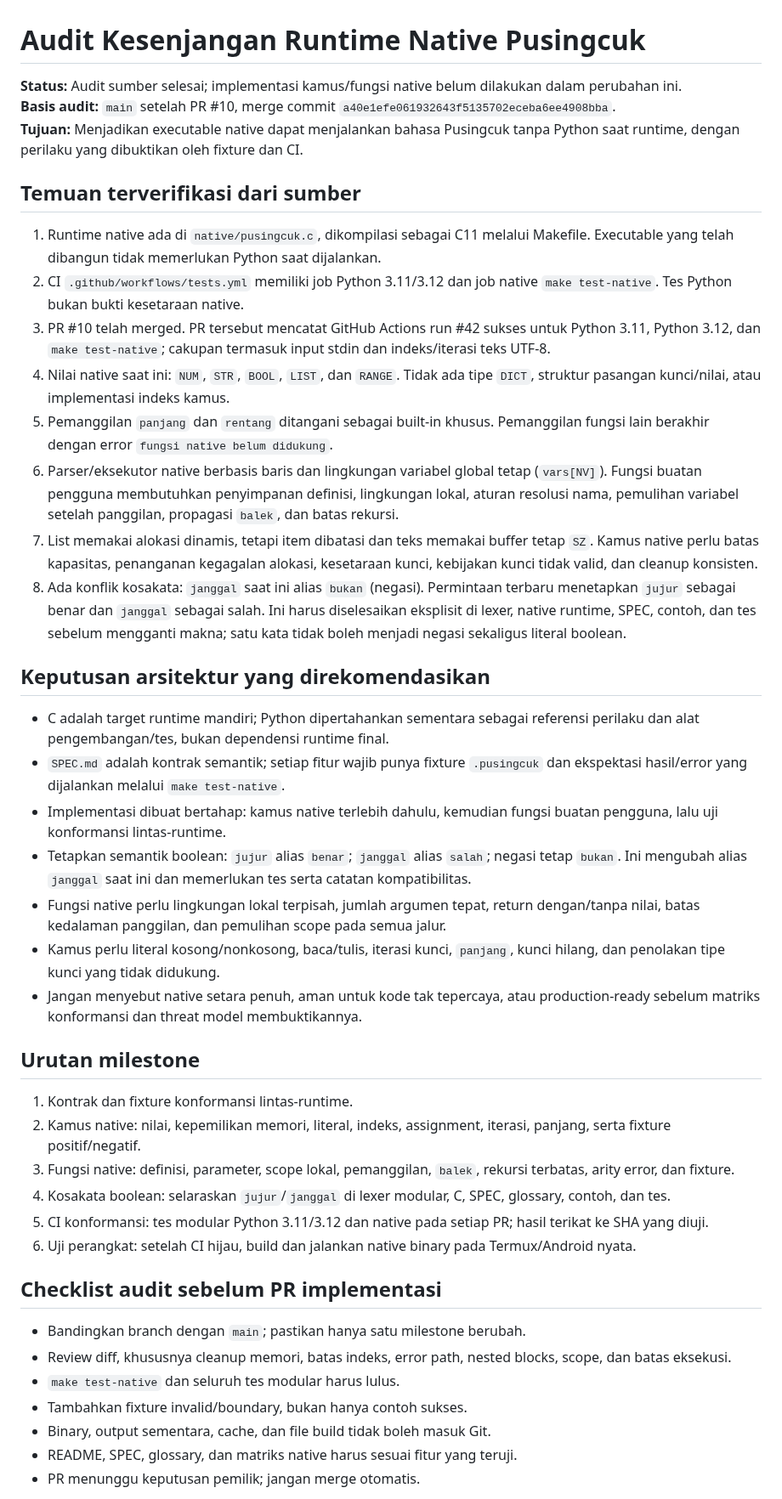
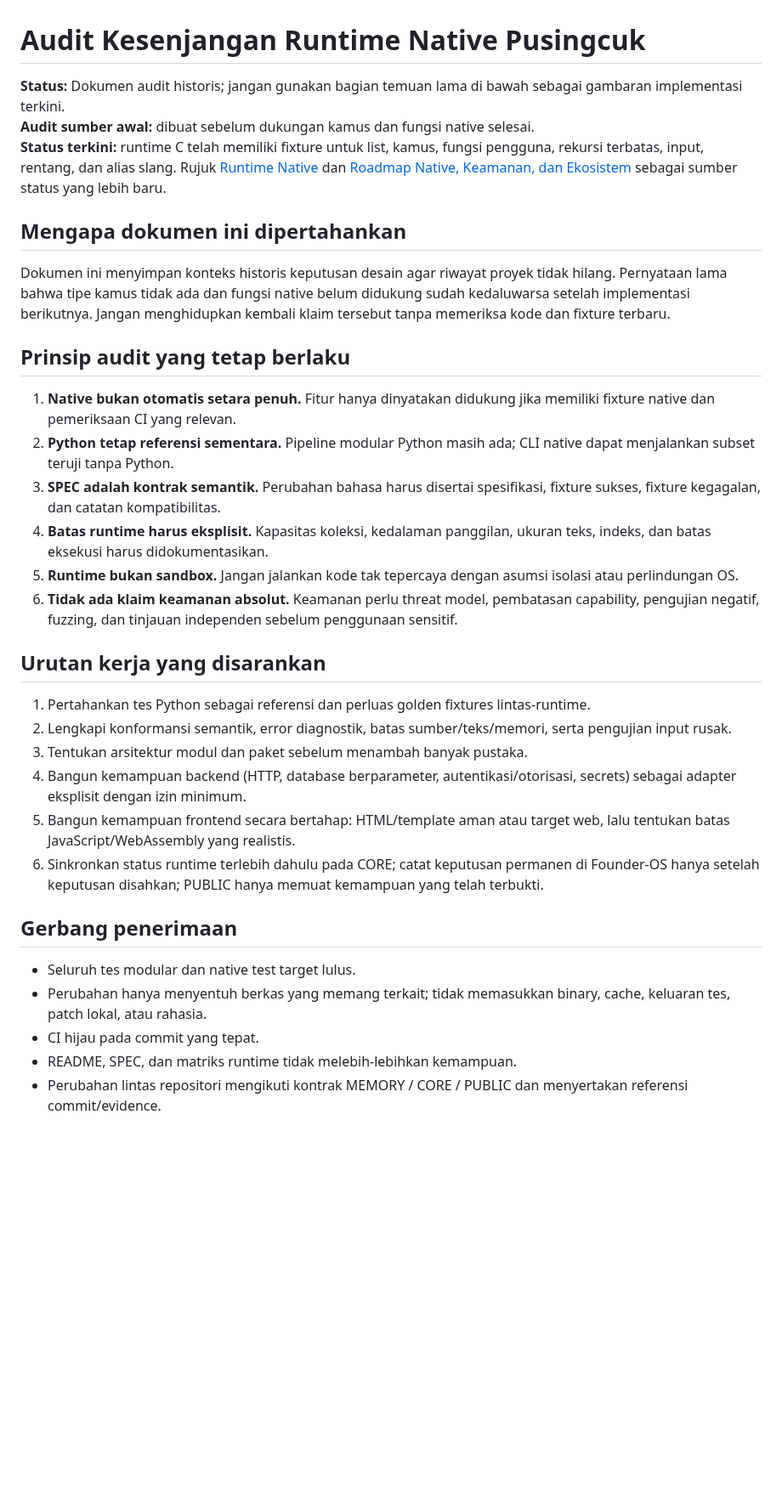
Before and after one commit to rllibo833-sudo/pusingcuk, a Markdown page: docs/NATIVE_PARITY_AUDIT.md, the part around one of its changes. Shown at 85% size. Drawn GitHub-style; blank space fills up the shorter version.

Commit message:
docs: align native roadmap with current runtime and ecosystem contract

```diff
--- a/docs/NATIVE_PARITY_AUDIT.md
+++ b/docs/NATIVE_PARITY_AUDIT.md
@@ -1,46 +1,36 @@
 # Audit Kesenjangan Runtime Native Pusingcuk
 
-**Status:** Audit sumber selesai; implementasi kamus/fungsi native belum dilakukan dalam perubahan ini.
-**Basis audit:** `main` setelah PR #10, merge commit `a40e1efe061932643f5135702eceba6ee4908bba`.
-**Tujuan:** Menjadikan executable native dapat menjalankan bahasa Pusingcuk tanpa Python saat runtime, dengan perilaku yang dibuktikan oleh fixture dan CI.
+**Status:** Dokumen audit historis; jangan gunakan bagian temuan lama di bawah sebagai gambaran implementasi terkini.
+**Audit sumber awal:** dibuat sebelum dukungan kamus dan fungsi native selesai.
+**Status terkini:** runtime C telah memiliki fixture untuk list, kamus, fungsi pengguna, rekursi terbatas, input, rentang, dan alias slang. Rujuk [Runtime Native](NATIVE_RUNTIME.md) dan [Roadmap Native, Keamanan, dan Ekosistem](NATIVE_SECURE_ECOSYSTEM_ROADMAP.md) sebagai sumber status yang lebih baru.
 
-## Temuan terverifikasi dari sumber
+## Mengapa dokumen ini dipertahankan
 
-1. Runtime native ada di `native/pusingcuk.c`, dikompilasi sebagai C11 melalui Makefile. Executable yang telah dibangun tidak memerlukan Python saat dijalankan.
-2. CI `.github/workflows/tests.yml` memiliki job Python 3.11/3.12 dan job native `make test-native`. Tes Python bukan bukti kesetaraan native.
-3. PR #10 telah merged. PR tersebut mencatat GitHub Actions run #42 sukses untuk Python 3.11, Python 3.12, dan `make test-native`; cakupan termasuk input stdin dan indeks/iterasi teks UTF-8.
-4. Nilai native saat ini: `NUM`, `STR`, `BOOL`, `LIST`, dan `RANGE`. Tidak ada tipe `DICT`, struktur pasangan kunci/nilai, atau implementasi indeks kamus.
-5. Pemanggilan `panjang` dan `rentang` ditangani sebagai built-in khusus. Pemanggilan fungsi lain berakhir dengan error `fungsi native belum didukung`.
-6. Parser/eksekutor native berbasis baris dan lingkungan variabel global tetap (`vars[NV]`). Fungsi buatan pengguna membutuhkan penyimpanan definisi, lingkungan lokal, aturan resolusi nama, pemulihan variabel setelah panggilan, propagasi `balek`, dan batas rekursi.
-7. List memakai alokasi dinamis, tetapi item dibatasi dan teks memakai buffer tetap `SZ`. Kamus native perlu batas kapasitas, penanganan kegagalan alokasi, kesetaraan kunci, kebijakan kunci tidak valid, dan cleanup konsisten.
-8. Ada konflik kosakata: `janggal` saat ini alias `bukan` (negasi). Permintaan terbaru menetapkan `jujur` sebagai benar dan `janggal` sebagai salah. Ini harus diselesaikan eksplisit di lexer, native runtime, SPEC, contoh, dan tes sebelum mengganti makna; satu kata tidak boleh menjadi negasi sekaligus literal boolean.
+Dokumen ini menyimpan konteks historis keputusan desain agar riwayat proyek tidak hilang. Pernyataan lama bahwa tipe kamus tidak ada dan fungsi native belum didukung sudah kedaluwarsa setelah implementasi berikutnya. Jangan menghidupkan kembali klaim tersebut tanpa memeriksa kode dan fixture terbaru.
 
-## Keputusan arsitektur yang direkomendasikan
+## Prinsip audit yang tetap berlaku
 
-- C adalah target runtime mandiri; Python dipertahankan sementara sebagai referensi perilaku dan alat pengembangan/tes, bukan dependensi runtime final.
-- `SPEC.md` adalah kontrak semantik; setiap fitur wajib punya fixture `.pusingcuk` dan ekspektasi hasil/error yang dijalankan melalui `make test-native`.
-- Implementasi dibuat bertahap: kamus native terlebih dahulu, kemudian fungsi buatan pengguna, lalu uji konformansi lintas-runtime.
-- Tetapkan semantik boolean: `jujur` alias `benar`; `janggal` alias `salah`; negasi tetap `bukan`. Ini mengubah alias `janggal` saat ini dan memerlukan tes serta catatan kompatibilitas.
-- Fungsi native perlu lingkungan lokal terpisah, jumlah argumen tepat, return dengan/tanpa nilai, batas kedalaman panggilan, dan pemulihan scope pada semua jalur.
-- Kamus perlu literal kosong/nonkosong, baca/tulis, iterasi kunci, `panjang`, kunci hilang, dan penolakan tipe kunci yang tidak didukung.
-- Jangan menyebut native setara penuh, aman untuk kode tak tepercaya, atau production-ready sebelum matriks konformansi dan threat model membuktikannya.
+1. **Native bukan otomatis setara penuh.** Fitur hanya dinyatakan didukung jika memiliki fixture native dan pemeriksaan CI yang relevan.
+2. **Python tetap referensi sementara.** Pipeline modular Python masih ada; CLI native dapat menjalankan subset teruji tanpa Python.
+3. **SPEC adalah kontrak semantik.** Perubahan bahasa harus disertai spesifikasi, fixture sukses, fixture kegagalan, dan catatan kompatibilitas.
+4. **Batas runtime harus eksplisit.** Kapasitas koleksi, kedalaman panggilan, ukuran teks, indeks, dan batas eksekusi harus didokumentasikan.
+5. **Runtime bukan sandbox.** Jangan jalankan kode tak tepercaya dengan asumsi isolasi atau perlindungan OS.
+6. **Tidak ada klaim keamanan absolut.** Keamanan perlu threat model, pembatasan capability, pengujian negatif, fuzzing, dan tinjauan independen sebelum penggunaan sensitif.
 
-## Urutan milestone
+## Urutan kerja yang disarankan
 
-1. Kontrak dan fixture konformansi lintas-runtime.
-2. Kamus native: nilai, kepemilikan memori, literal, indeks, assignment, iterasi, panjang, serta fixture positif/negatif.
-3. Fungsi native: definisi, parameter, scope lokal, pemanggilan, `balek`, rekursi terbatas, arity error, dan fixture.
-4. Kosakata boolean: selaraskan `jujur`/`janggal` di lexer modular, C, SPEC, glossary, contoh, dan tes.
-5. CI konformansi: tes modular Python 3.11/3.12 dan native pada setiap PR; hasil terikat ke SHA yang diuji.
-6. Uji perangkat: setelah CI hijau, build dan jalankan native binary pada Termux/Android nyata.
+1. Pertahankan tes Python sebagai referensi dan perluas golden fixtures lintas-runtime.
+2. Lengkapi konformansi semantik, error diagnostik, batas sumber/teks/memori, serta pengujian input rusak.
+3. Tentukan arsitektur modul dan paket sebelum menambah banyak pustaka.
+4. Bangun kemampuan backend (HTTP, database berparameter, autentikasi/otorisasi, secrets) sebagai adapter eksplisit dengan izin minimum.
+5. Bangun kemampuan frontend secara bertahap: HTML/template aman atau target web, lalu tentukan batas JavaScript/WebAssembly yang realistis.
+6. Sinkronkan status runtime terlebih dahulu pada CORE; catat keputusan permanen di Founder-OS hanya setelah keputusan disahkan; PUBLIC hanya memuat kemampuan yang telah terbukti.
 
-## Checklist audit sebelum PR implementasi
+## Gerbang penerimaan
 
-- Bandingkan branch dengan `main`; pastikan hanya satu milestone berubah.
-- Review diff, khususnya cleanup memori, batas indeks, error path, nested blocks, scope, dan batas eksekusi.
-- `make test-native` dan seluruh tes modular harus lulus.
-- Tambahkan fixture invalid/boundary, bukan hanya contoh sukses.
-- Binary, output sementara, cache, dan file build tidak boleh masuk Git.
-- README, SPEC, glossary, dan matriks native harus sesuai fitur yang teruji.
-- PR menunggu keputusan pemilik; jangan merge otomatis.
+- Seluruh tes modular dan native test target lulus.
+- Perubahan hanya menyentuh berkas yang memang terkait; tidak memasukkan binary, cache, keluaran tes, patch lokal, atau rahasia.
+- CI hijau pada commit yang tepat.
+- README, SPEC, dan matriks runtime tidak melebih-lebihkan kemampuan.
+- Perubahan lintas repositori mengikuti kontrak MEMORY / CORE / PUBLIC dan menyertakan referensi commit/evidence.
 
```
Also changed, not shown: other parts of docs/NATIVE_PARITY_AUDIT.md (+1 -8 lines), docs/NATIVE_RUNTIME.md (+1 -1 lines), docs/NATIVE_SECURE_ECOSYSTEM_ROADMAP.md (added, +234 -0 lines).
